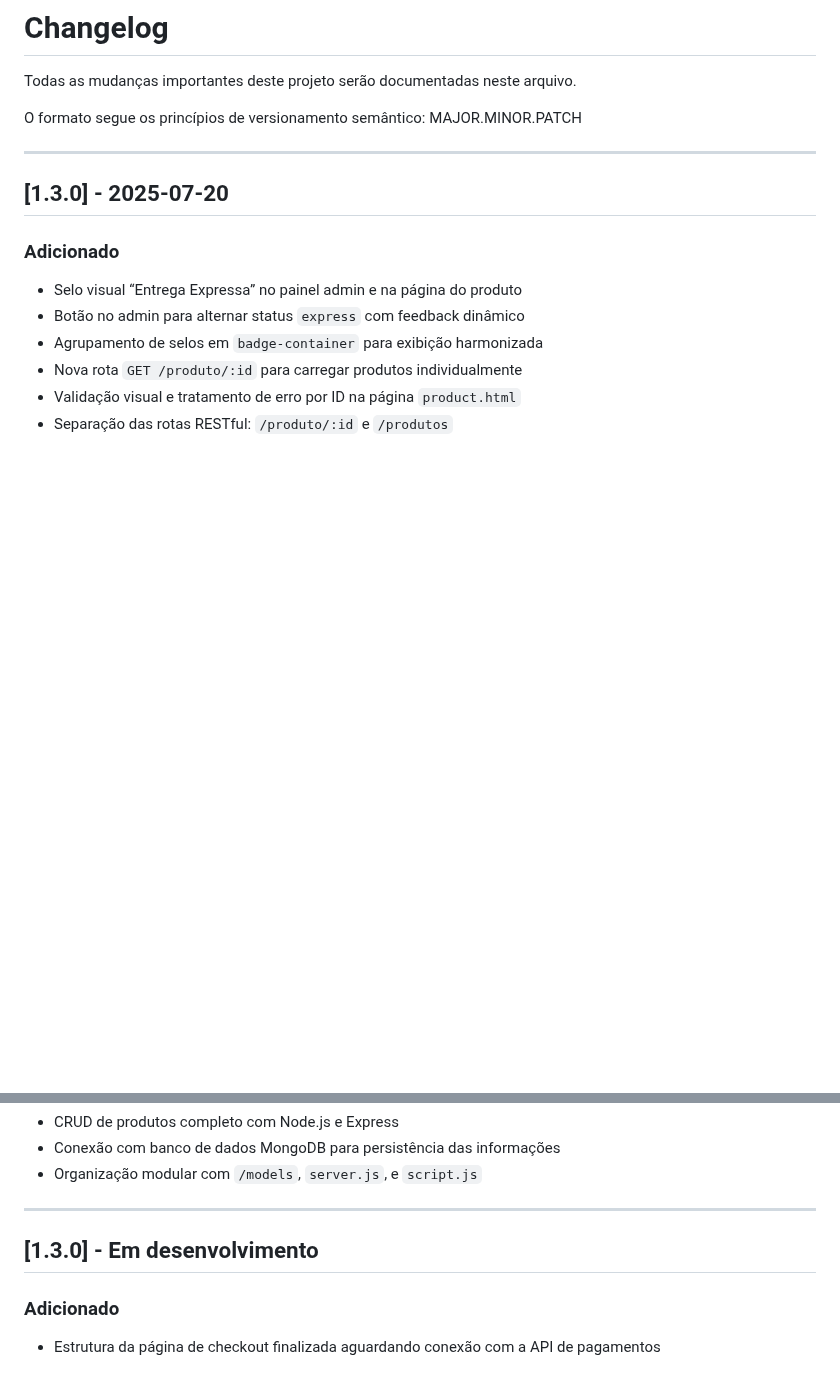
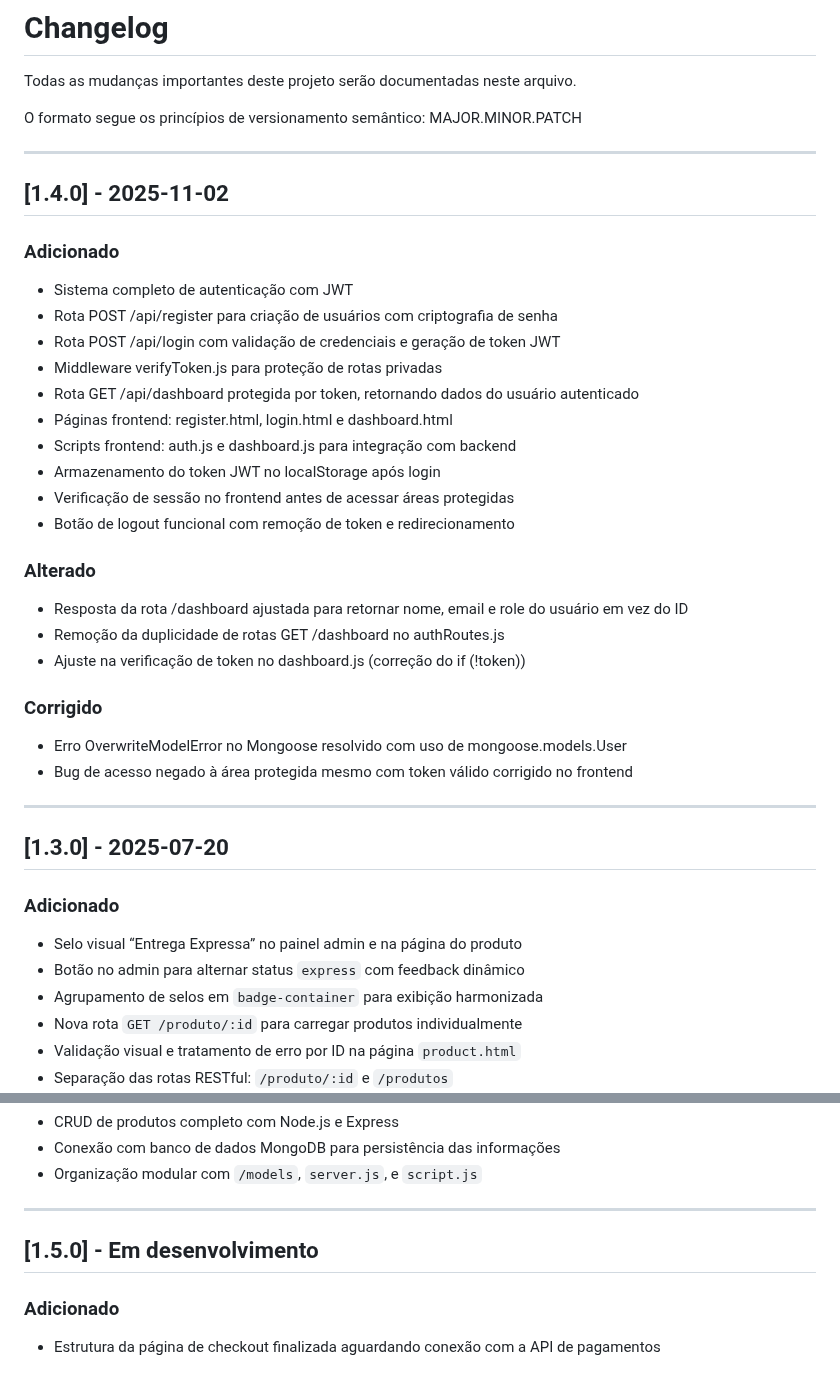
Before and after one commit to eveerton-saantos/ecommerce-maquinasmadeira, a Markdown page: CHANGELOG.md, 2 parts joined by grey strips. Rendered like a GitHub page; blank space fills up the shorter version.

Commit message:
Versão 1.4.0 - E-commerce MaquinasMadeira

```diff
--- a/CHANGELOG.md
+++ b/CHANGELOG.md
@@ -3,6 +3,30 @@
 Todas as mudanças importantes deste projeto serão documentadas neste arquivo.
 
 O formato segue os princípios de versionamento semântico: MAJOR.MINOR.PATCH
+
+---
+
+## [1.4.0] - 2025-11-02
+### Adicionado
+- Sistema completo de autenticação com JWT
+- Rota POST /api/register para criação de usuários com criptografia de senha
+- Rota POST /api/login com validação de credenciais e geração de token JWT
+- Middleware verifyToken.js para proteção de rotas privadas
+- Rota GET /api/dashboard protegida por token, retornando dados do usuário autenticado
+- Páginas frontend: register.html, login.html e dashboard.html
+- Scripts frontend: auth.js e dashboard.js para integração com backend
+- Armazenamento do token JWT no localStorage após login
+- Verificação de sessão no frontend antes de acessar áreas protegidas
+- Botão de logout funcional com remoção de token e redirecionamento
+
+### Alterado
+- Resposta da rota /dashboard ajustada para retornar nome, email e role do usuário em vez do ID
+- Remoção da duplicidade de rotas GET /dashboard no authRoutes.js
+- Ajuste na verificação de token no dashboard.js (correção do if (!token))
+
+### Corrigido
+- Erro OverwriteModelError no Mongoose resolvido com uso de mongoose.models.User
+- Bug de acesso negado à área protegida mesmo com token válido corrigido no frontend
 
 ---
 
@@ -73,7 +97,7 @@ O formato segue os princípios de versionamento semântico: MAJOR.MINOR.PATCH
 
 ---
 
-## [1.3.0] - Em desenvolvimento
+## [1.5.0] - Em desenvolvimento
 ### Adicionado
 - Estrutura da página de checkout finalizada aguardando conexão com a API de pagamentos
 
```
